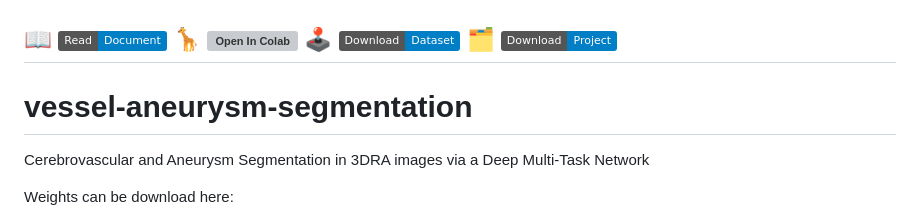
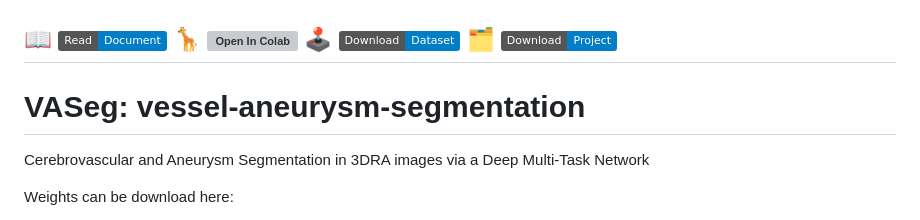
Before and after one commit to fmlinks/vessel-aneurysm-segmentation, a Markdown page: README.md, the part around the change. Rendered like a GitHub page; badges without logos; grey boxes are pictures that could not be loaded.

```diff
--- a/README.md
+++ b/README.md
@@ -11,7 +11,7 @@
 
 
 
-# vessel-aneurysm-segmentation
+# VASeg: vessel-aneurysm-segmentation
 Cerebrovascular and Aneurysm Segmentation in 3DRA images via a Deep Multi-Task Network
 
 
```
